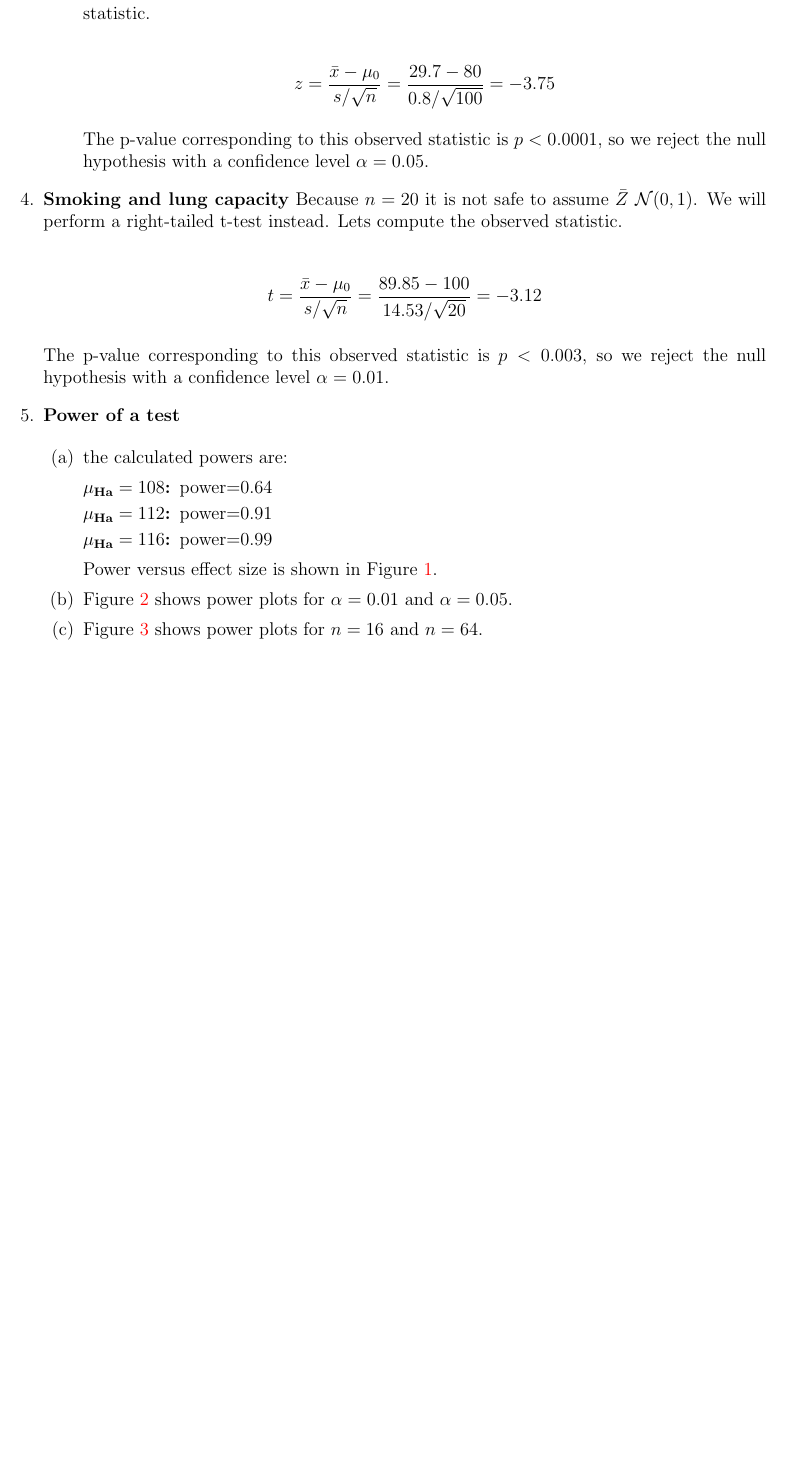
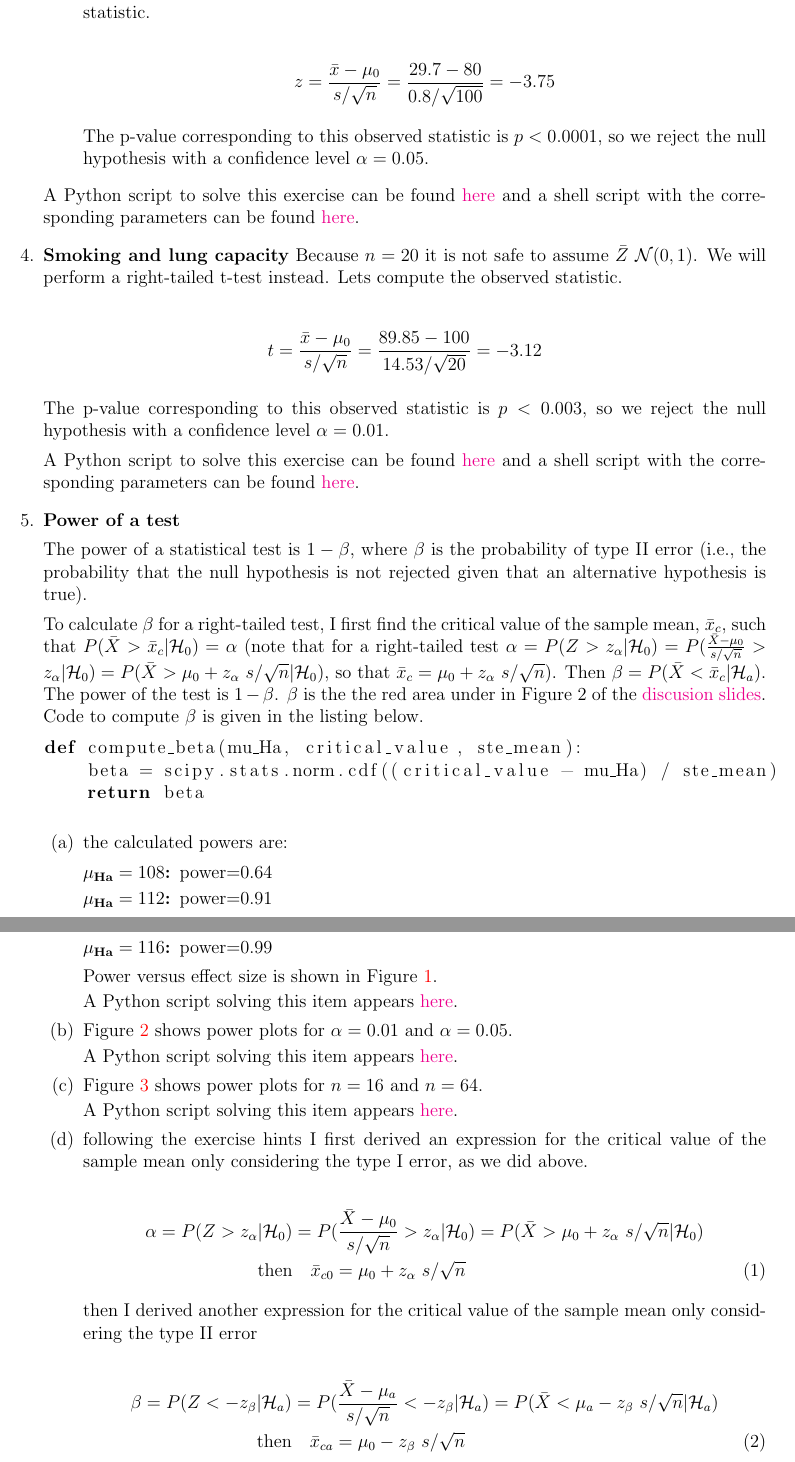
Before and after one commit to joacorapela/neuroinformatics24, a LaTeX document (worksheets/01_tTestAndRandomizationTests/mySolution/report/rapela.tex): part of page 2 of 4 before the commit and two parts of pages 2 and 3 of 5 after it, the two joined at a grey line, cut so that both start at the same text, the shorter picture padded with empty space. Compiled offline with pdfLaTeX.

Commit message:
First completed version

```diff
--- a/worksheets/01_tTestAndRandomizationTests/mySolution/report/rapela.tex
+++ b/worksheets/01_tTestAndRandomizationTests/mySolution/report/rapela.tex
@@ -6,6 +6,11 @@
 \usepackage[colorlinks=]{hyperref}
 \usepackage[margin=2cm]{geometry}
 \usepackage{amsmath}
+\usepackage{listings,lstautogobble}
+
+\lstset{language=Java,
+    autogobble=true
+ }
 
 \title{Worksheet: hypothesis tests}
 \author{Joaquin Rapela}
@@ -95,6 +110,11 @@
 
         \end{enumerate}
 
+        A Python script to solve this exercise can be found
+        \href{https://github.com/joacorapela/neuroinformatics24/blob/master/worksheets/01_tTestAndRandomizationTests/mySolution/code/doZTest.py}{here}
+        and a shell script with the corresponding parameters can be found
+        \href{https://github.com/joacorapela/neuroinformatics24/blob/master/worksheets/01_tTestAndRandomizationTests/mySolution/code/doEx3.csh}{here}.
+
     \item \textbf{Smoking and lung capacity}
         Because $n=20$ it is not safe to assume $\bar{Z}~\mathcal{N}(0,1)$. We
         will perform a right-tailed t-test instead. Lets compute the observed
@@ -108,9 +128,34 @@
         $p<0.003$, so we reject the
         null hypothesis with a confidence level $\alpha=0.01$.
 
+        A Python script to solve this exercise can be found
+        \href{https://github.com/joacorapela/neuroinformatics24/blob/master/worksheets/01_tTestAndRandomizationTests/mySolution/code/doZTest.py}{here}
+        and a shell script with the corresponding parameters can be found
+        \href{https://github.com/joacorapela/neuroinformatics24/blob/master/worksheets/01_tTestAndRandomizationTests/mySolution/code/doEx4.csh}{here}.
+
     \item \textbf{Power of a test}
 
-        % \begin{enumerate}[(a)]
+        The power of a statistical test is $1-\beta$, where $\beta$ is the
+        probability of type II error (i.e., the probability that the null
+        hypothesis is not rejected given that an alternative hypothesis is
+        true).
+
+        To calculate $\beta$ for a right-tailed test, I first find the critical value of the sample
+        mean, $\bar{x}_c$, such that
+        $P(\bar{X}>\bar{x}_c|\mathcal{H}_0)=\alpha$ (note that for a
+        right-tailed test
+        $\alpha=P(Z>z_\alpha|\mathcal{H}_0)=P(\frac{\bar{X}-\mu_0}{s/\sqrt{n}}>z_\alpha|\mathcal{H}_0)=P(\bar{X}>\mu_0+z_\alpha\ s/\sqrt{n}|\mathcal{H}_0)$, so that $\bar{x}_c=\mu_0+z_\alpha\ s/\sqrt{n}$).
+        Then $\beta=P(\bar{X}<\bar{x}_c|\mathcal{H}_a)$. The power of the test
+        is $1-\beta$. $\beta$ is the the red area under in Figure~2 of the
+        \href{https://github.com/joacorapela/neuroinformatics24/blob/master/practicals/01_tTestAndRandomizationTests/introAndHipothesisTests.pdf}{discusion
+        slides}. Code to compute $\beta$ is given in the listing below.
+
+        \begin{lstlisting}[language=Python]
+            def compute_beta(mu_Ha, critical_value, ste_mean):
+                beta = scipy.stats.norm.cdf((critical_value - mu_Ha) / ste_mean)
+                return beta
+        \end{lstlisting}
+
         \begin{enumerate}
             \item the calculated powers are:
                 \begin{description}
@@ -130,6 +175,9 @@
                     \label{fig:powerVsEffectSize}
                 \end{figure}
 
+                A Python script solving this item appears
+                \href{https://github.com/joacorapela/neuroinformatics24/blob/master/worksheets/01_tTestAndRandomizationTests/mySolution/code/doPowerExa.py}{here}.
+
             \item Figure~\ref{fig:powerAtSignificanceLevels} shows power plots for
                 $\alpha=0.01$ and $\alpha=0.05$.
 
@@ -142,6 +190,9 @@
                     \label{fig:powerAtSignificanceLevels}
                 \end{figure}
 
+                A Python script solving this item appears
+                \href{https://github.com/joacorapela/neuroinformatics24/blob/master/worksheets/01_tTestAndRandomizationTests/mySolution/code/doPowerExb.py}{here}.
+
             \item Figure~\ref{fig:powerAtNs} shows power plots for
                 $n=16$ and $n=64$.
 
@@ -153,4 +204,24 @@
                     \label{fig:powerAtNs}
                 \end{figure}
 
-            \item the minimum sample size to achieve significance level of
+                A Python script solving this item appears
+                \href{https://github.com/joacorapela/neuroinformatics24/blob/master/worksheets/01_tTestAndRandomizationTests/mySolution/code/doPowerExc.py}{here}.
+
+            \item following the exercise hints I first derived an expression
+                for the critical value of the sample mean only considering the
+                type I error, as we did above.
+
+                \begin{align}
+                    \alpha=P(Z>z_\alpha|\mathcal{H}_0)&=P(\frac{\bar{X}-\mu_0}{s/\sqrt{n}}>z_\alpha|\mathcal{H}_0)=P(\bar{X}>\mu_0+z_\alpha\
+                    s/\sqrt{n}|\mathcal{H}_0)\nonumber\\
+                    \text{then}&\quad\bar{x}_{c0}=\mu_0+z_\alpha\ s/\sqrt{n}\label{eq:nullCritical}
+                \end{align}
+
+                then I derived another expression for the critical value of the
+                sample mean only considering the type II error
+
+                \begin{align}
+                    \beta=P(Z<-z_\beta|\mathcal{H}_a)&=P(\frac{\bar{X}-\mu_a}{s/\sqrt{n}}<-z_\beta|\mathcal{H}_a)=P(\bar{X}<\mu_a-z_\beta\
+                    s/\sqrt{n}|\mathcal{H}_a)\nonumber\\
+                    \text{then}&\quad\bar{x}_{ca}=\mu_0-z_\beta\ s/\sqrt{n}\label{eq:altCritical}
+                \end{align}
```
Also changed, not shown: worksheets/01_tTestAndRandomizationTests/mySolution/report/rapela.pdf, worksheets/01_tTestAndRandomizationTests/mySolution/report/rapela.tex (34 more changed lines).
